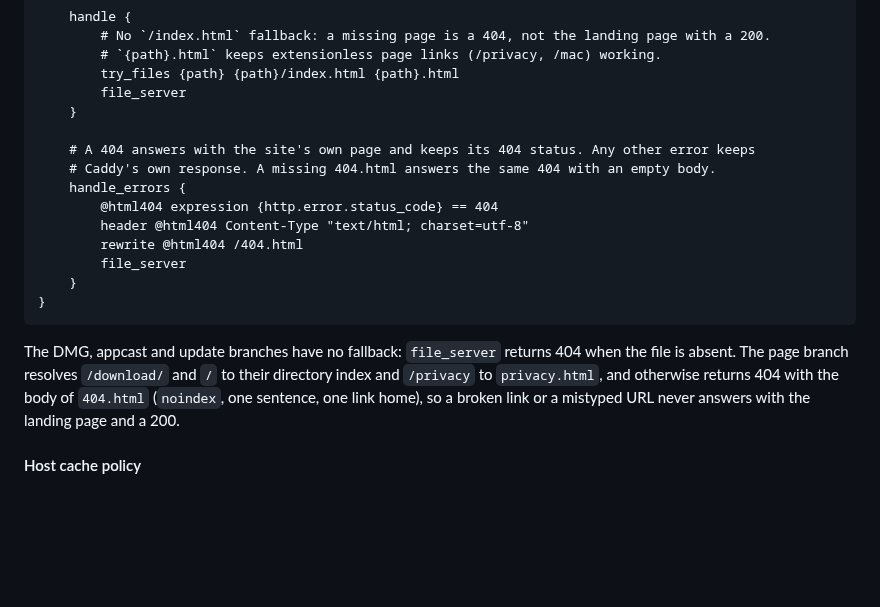
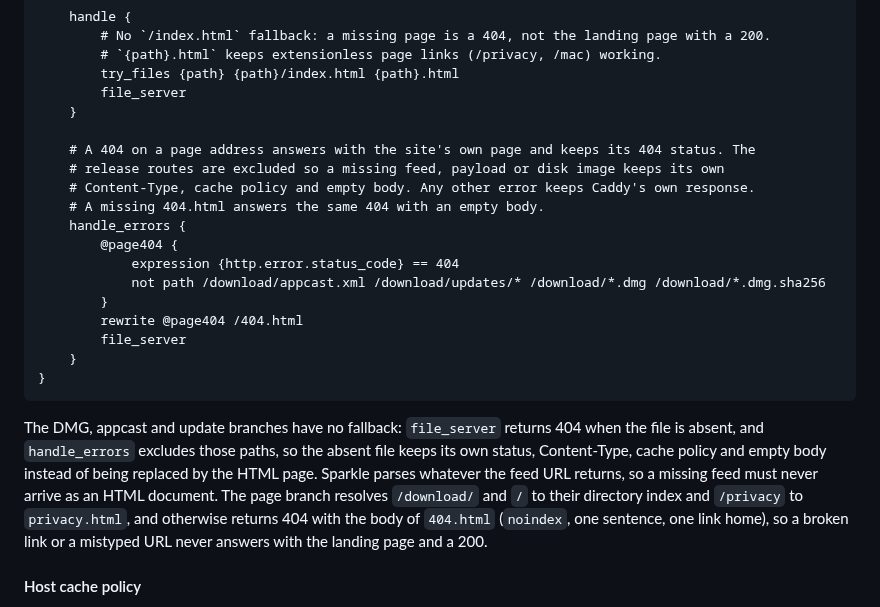
Before and after one commit to ichts/zerodraft, a Markdown page: writeitdown/README.md, the part around the change. Rendered like a GitHub page; blank space fills up the shorter version.

Commit message:
docs(writeitdown): keep release routes out of the HTML 404 handler
The documented handle_errors block rewrote every 404 to 404.html, so a
missing Sparkle feed answered text/html instead of application/xml, a
missing payload lost its empty body and a missing disk image lost its
application/x-apple-diskimage. Sparkle parses whatever the feed URL
returns.

Restrict the rewrite to page addresses and state why in the block.

````diff
--- a/writeitdown/README.md
+++ b/writeitdown/README.md
@@ -147,19 +147,26 @@ writeitdown.app {
 		file_server
 	}
 
-	# A 404 answers with the site's own page and keeps its 404 status. Any other error keeps
-	# Caddy's own response. A missing 404.html answers the same 404 with an empty body.
+	# A 404 on a page address answers with the site's own page and keeps its 404 status. The
+	# release routes are excluded so a missing feed, payload or disk image keeps its own
+	# Content-Type, cache policy and empty body. Any other error keeps Caddy's own response.
+	# A missing 404.html answers the same 404 with an empty body.
 	handle_errors {
-		@html404 expression {http.error.status_code} == 404
-		header @html404 Content-Type "text/html; charset=utf-8"
-		rewrite @html404 /404.html
+		@page404 {
+			expression {http.error.status_code} == 404
+			not path /download/appcast.xml /download/updates/* /download/*.dmg /download/*.dmg.sha256
+		}
+		rewrite @page404 /404.html
 		file_server
 	}
 }
 ```
 
 The DMG, appcast and update branches have no fallback: `file_server` returns 404 when the file is
-absent. The page branch resolves `/download/` and `/` to their directory index and `/privacy` to `privacy.html`, and otherwise returns
+absent, and `handle_errors` excludes those paths, so the absent file keeps its own status, Content-Type,
+cache policy and empty body instead of being replaced by the HTML page. Sparkle parses whatever the
+feed URL returns, so a missing feed must never arrive as an HTML document. The page branch resolves
+`/download/` and `/` to their directory index and `/privacy` to `privacy.html`, and otherwise returns
 404 with the body of `404.html` (`noindex`, one sentence, one link home), so a broken link or a mistyped URL never answers with the landing page and a 200.
 
 #### Host cache policy
````
